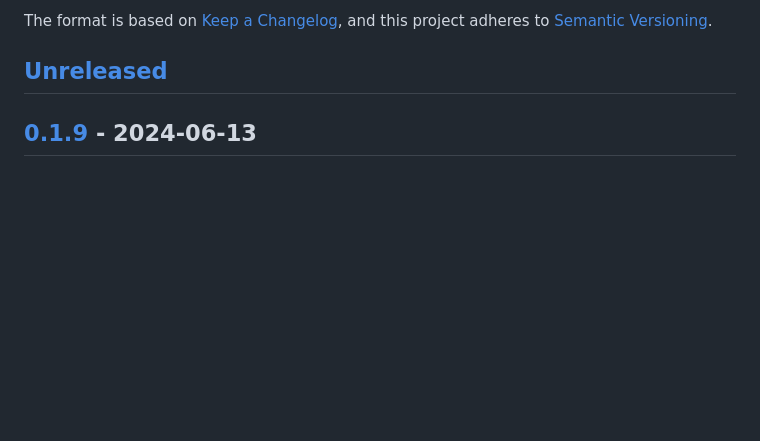
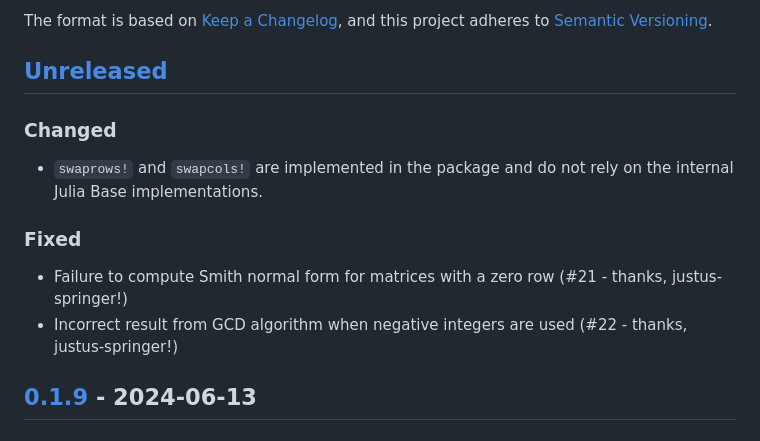
Before and after one commit to brainandforce/NormalForms.jl, a Markdown page: CHANGELOG.md, the part around the change. Drawn GitHub-style; blank space fills up the shorter version.

Commit message:
Added fixed issues and changes to `swaprows!` and `swapcols!` implementations

```diff
--- a/CHANGELOG.md
+++ b/CHANGELOG.md
@@ -6,6 +6,16 @@ The format is based on [Keep a Changelog](https://keepachangelog.com/en/1.0.0/),
 adheres to [Semantic Versioning](https://semver.org/spec/v2.0.0.html).
 
 ## [Unreleased]
+
+### Changed
+  - `swaprows!` and `swapcols!` are implemented in the package and do not rely on the internal Julia
+    Base implementations.
+
+### Fixed
+  - Failure to compute Smith normal form for matrices with a zero row (#21 - thanks,
+    justus-springer!)
+  - Incorrect result from GCD algorithm when negative integers are used (#22 - thanks,
+    justus-springer!)
 
 ## [0.1.9] - 2024-06-13
 
```
